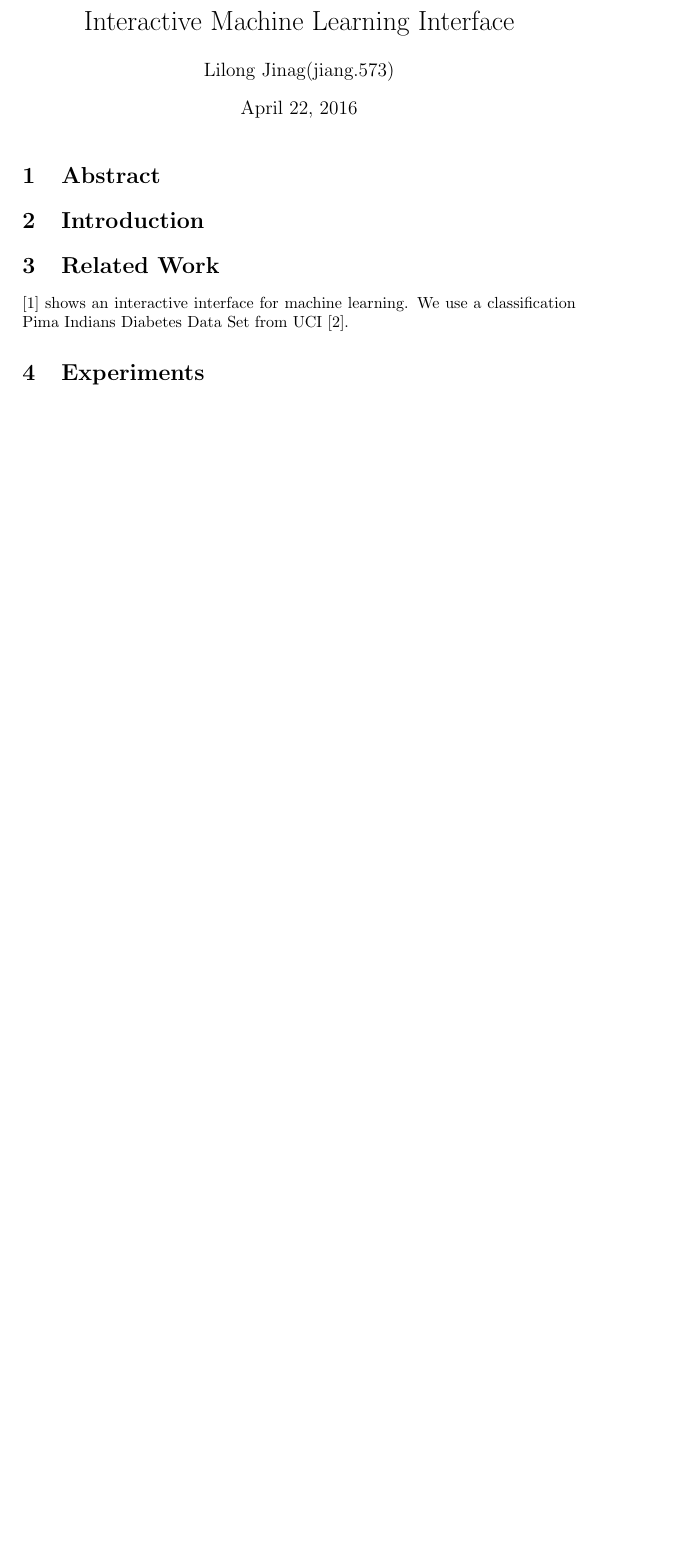
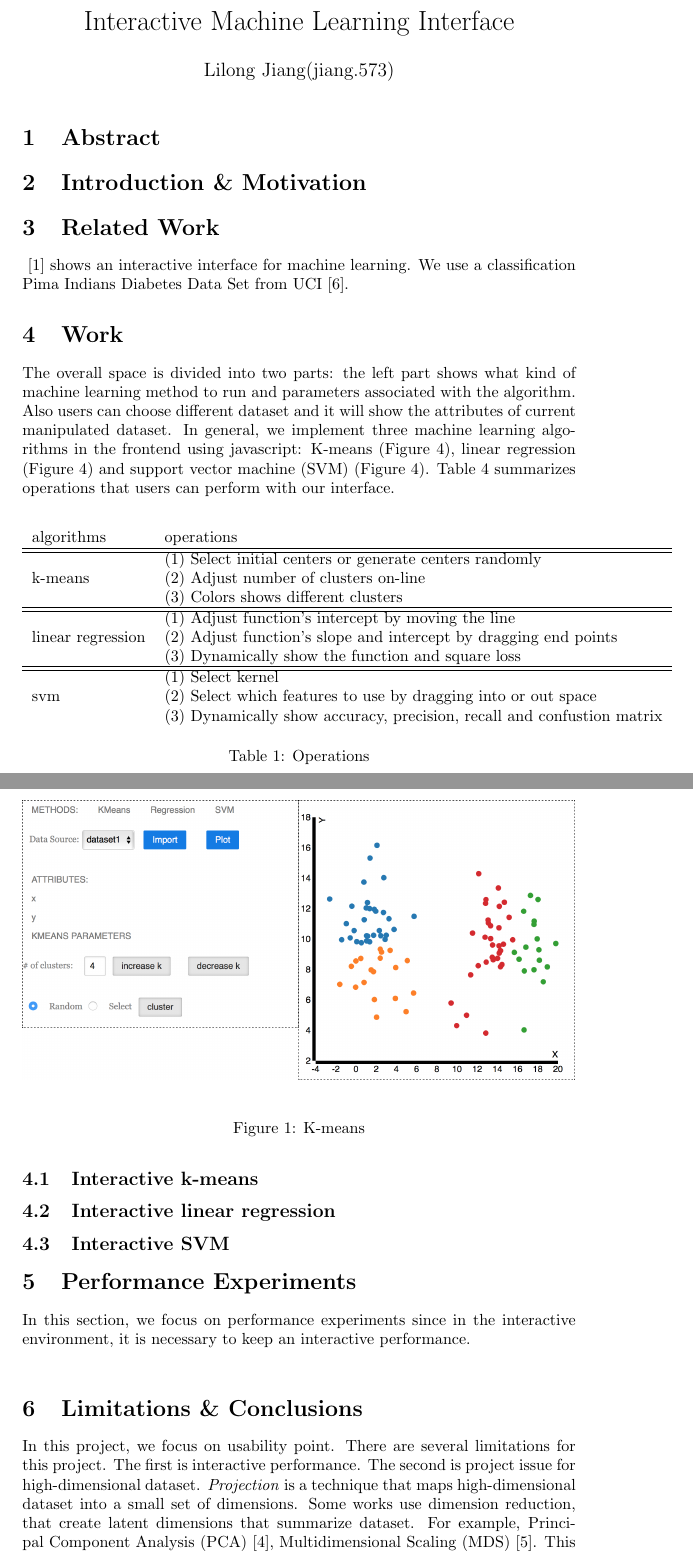
Before and after one commit to CodingMonkeyJack/Courses, a LaTeX document (ML/project/docs/main.tex): part of the page before the commit and two parts of pages 1 and 2 of 4 after it, the two joined at a grey line, cut so that both start at the same text, the shorter picture padded with empty space. Compiled offline with pdfLaTeX.

Commit message:
update report

```diff
--- a/ML/project/docs/main.tex
+++ b/ML/project/docs/main.tex
@@ -2,12 +18,35 @@
+\usepackage{footnote}
+
 \begin{document}
+
 \title{Interactive Machine Learning Interface}
-\author{Lilong Jinag(jiang.573)}
+\author{Lilong Jiang(jiang.573)}
+\date{}
 \maketitle
 \section{Abstract}
-\section{Introduction}
+\section{Introduction \& Motivation}
+% visual data analysis is popular, business intelligence (tableau)
+% motivation: interactive visualization, usability, verfication
 
 
 \section{Related Work}
 \cite{crotty2015vizdom} shows an interactive interface for machine learning.
 We use a classification Pima Indians Diabetes Data Set from UCI~\cite{smith1988using}.
-\section{Experiments}
+
+\section{Work}
+The overall space is divided into two parts: the left part shows what kind of machine learning method to run and parameters associated with the algorithm. Also users can choose different dataset and it will show the attributes of current manipulated dataset.  In general, we implement three machine learning algorithms in the frontend using javascript: K-means (Figure~\ref{fig:kmeans}), linear regression (Figure~\ref{fig:regression}) and support vector machine (SVM) (Figure~\ref{fig:svm}).  Table~\ref{table:operations} summarizes operations that users can perform with our interface.
+\begin{table}
+	\begin{tabular}{l l}
+		algorithms & operations  \\ \hline \hline
+		k-means & \pbox{50cm}{(1) Select initial centers or generate centers randomly \\ (2) Adjust number of clusters on-line \\ (3) Colors shows different clusters} \\ \hline \hline
+		linear regression & \pbox{20cm}{(1) Adjust function's intercept by moving the line \\ (2) Adjust function's slope and intercept by dragging end points \\ (3) Dynamically show the function and square loss} \\ \hline \hline
+		svm & \pbox{20cm}{(1) Select kernel \\ (2) Select which features to use by dragging into or out space \\ (3) Dynamically show accuracy, precision, recall and confustion matrix}
+	\end{tabular}
+	\label{table:operations}
+	\caption{Operations}
+\end{table}
+
+\begin{figure}[h]
+	\includegraphics[width=\textwidth]{figs/kmeans}
+	\label{fig:kmeans}
+	\caption{K-means}
@@ -14,3 +63,15 @@ We use a classification Pima Indians Diabetes Data Set from UCI~\cite{smith1988u
+\end{figure}
+
+
+\subsection{Interactive k-means}
+\subsection{Interactive linear regression}
+\subsection{Interactive SVM}
+
+\section{Performance Experiments}
+In this section, we focus on performance experiments since in the interactive environment, it is necessary to keep an interactive performance. \\
+
+\section{Limitations \& Conclusions}
+In this project, we focus on usability point. There are several limitations for this project. The first is interactive performance. The second is project issue for high-dimensional dataset. \emph{Projection} is a technique that maps high-dimensional dataset into a small set of dimensions. Some works use dimension reduction, that create latent dimensions that summarize dataset. For example, Principal Component Analysis (PCA)~\cite{jolliffe2002principal}, Multidimensional Scaling (MDS)~\cite{mead1992review}. This method can reveal hidden variables. However, the generated dimensions are usually less intuitive to users. Another method is called feature selection, which selects subset of features to explore. Interactive feature selection is often used to identify relationship between features~\cite{guo2003coordinating, yang2004value} and aid user remove redundant features and choose appropriate features. Recently, there is a work trying to allow users to craft their own projection function~\cite{gleicher2013explainers}.  All these methods can be easily incorporated into our project.  \\
 
 \bibliography{main}
 \bibliographystyle{plain}
```
Also changed, not shown: ML/project/docs/main.bib (+34 -0 lines), ML/project/docs/figs/kmeans.png (added), ML/project/docs/figs/linearregression.png (added), ML/project/docs/figs/svm.png (added), ML/project/docs/main.bbl, ML/project/docs/main.pdf, ML/project/docs/main.tex (26 more changed lines), 5 other files.
